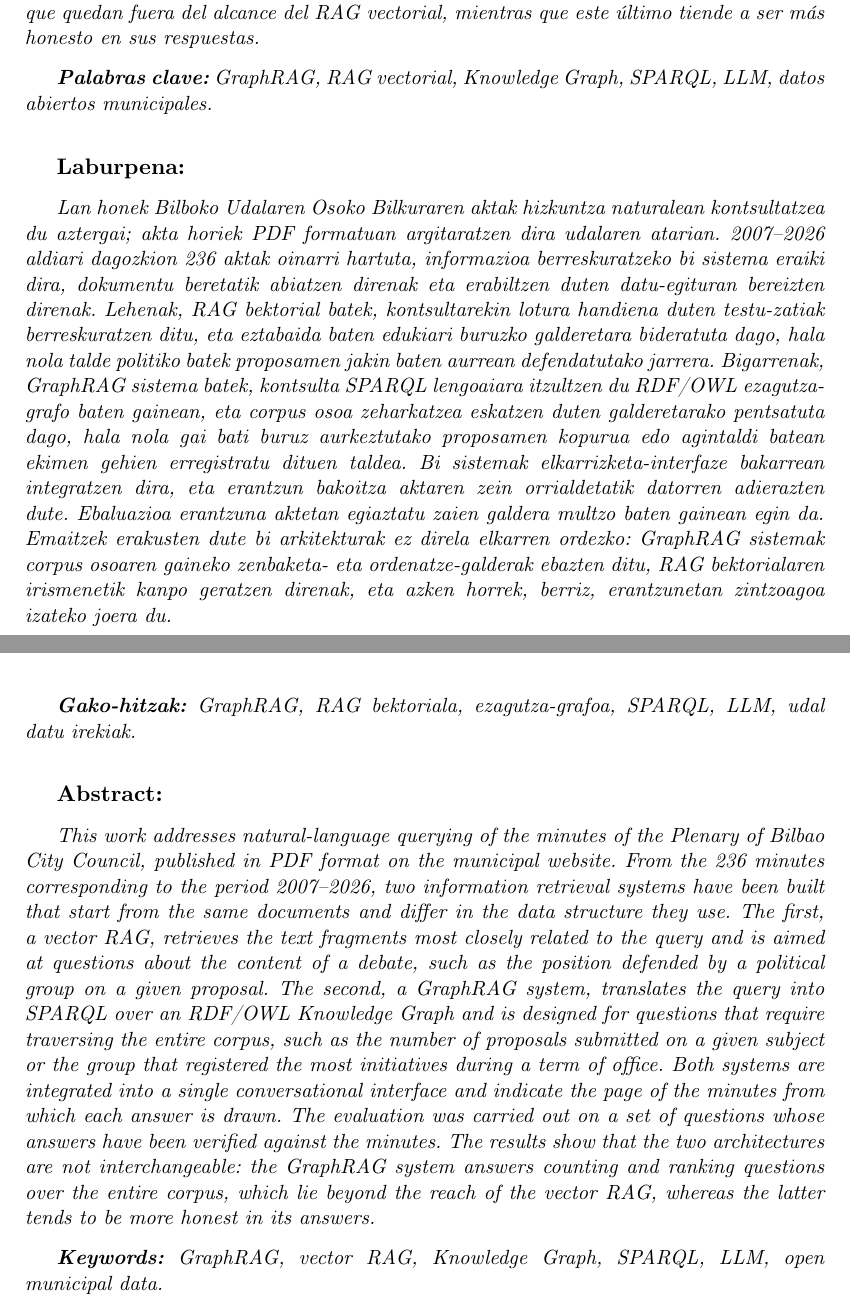
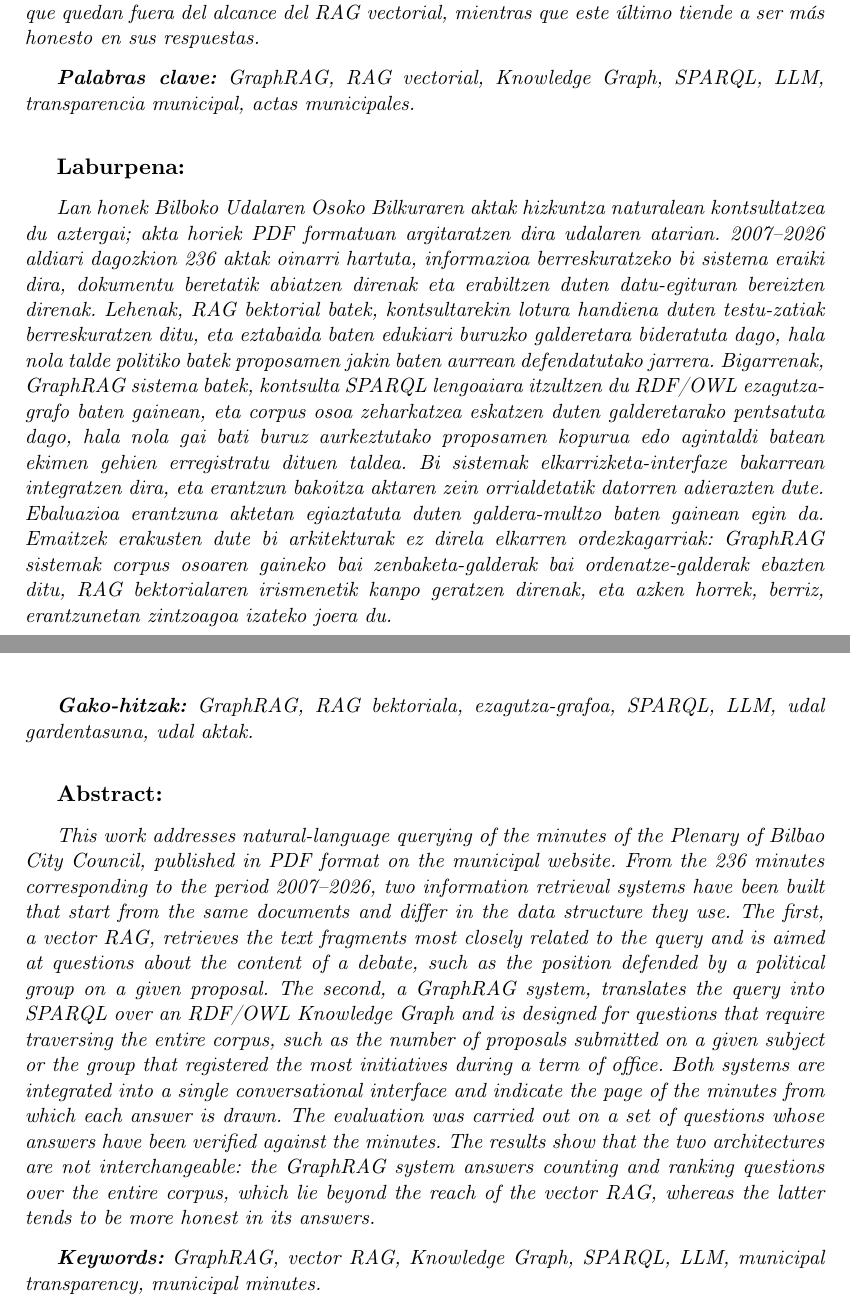
Before and after one commit to plopez053/TFG, a LaTeX document (memoria/latex/main.tex): two parts of pages 2 and 3 of 79, joined at a grey line, cut so that both start at the same text. The pictures show the PDF file memoria/latex/main.pdf that the author committed with the source.

Commit message:
cambios en el resumen de euskera y palabras clave

```diff
--- a/memoria/latex/main.tex
+++ b/memoria/latex/main.tex
@@ -199,7 +199,7 @@
 	vectorial, mientras que este último tiende a ser más honesto en sus respuestas.
 
 	\textbf{Palabras clave:} GraphRAG, RAG vectorial, Knowledge Graph, SPARQL,
-	LLM, datos abiertos municipales.
+	LLM, transparencia municipal, actas municipales.
 
 	\bigskip
 	\normalfont\large\bfseries Laburpena:\par\normalsize\mdseries\itshape
@@ -218,13 +218,13 @@
 	kopurua edo agintaldi batean ekimen gehien erregistratu dituen taldea. Bi sistemak
 	elkarrizketa-interfaze bakarrean integratzen dira, eta erantzun bakoitza aktaren
 	zein orrialdetatik datorren adierazten dute. Ebaluazioa erantzuna
-	aktetan egiaztatu zaien galdera multzo baten gainean egin da. Emaitzek
-	erakusten dute bi arkitekturak ez direla elkarren ordezko: GraphRAG sistemak corpus osoaren
-	gaineko zenbaketa- eta ordenatze-galderak ebazten ditu, RAG bektorialaren
+	aktetan egiaztatuta duten galdera-multzo baten gainean egin da. Emaitzek
+	erakusten dute bi arkitekturak ez direla elkarren ordezkagarriak: GraphRAG sistemak corpus osoaren
+	gaineko bai zenbaketa-galderak bai ordenatze-galderak ebazten ditu, RAG bektorialaren
 	irismenetik kanpo geratzen direnak, eta azken horrek, berriz, erantzunetan
 	zintzoagoa izateko joera du.
 
-	\textbf{Gako-hitzak:} GraphRAG, RAG bektoriala, ezagutza-grafoa, SPARQL, LLM, udal datu irekiak.
+	\textbf{Gako-hitzak:} GraphRAG, RAG bektoriala, ezagutza-grafoa, SPARQL, LLM, udal gardentasuna, udal aktak.
 
 	\bigskip
 	\normalfont\large\bfseries Abstract:\par\normalsize\mdseries\itshape
@@ -247,7 +247,7 @@
 	counting and ranking questions over the entire corpus, which lie beyond the reach
 	of the vector RAG, whereas the latter tends to be more honest in its answers.
 
-	\textbf{Keywords:} GraphRAG, vector RAG, Knowledge Graph, SPARQL, LLM, open municipal data.
+	\textbf{Keywords:} GraphRAG, vector RAG, Knowledge Graph, SPARQL, LLM, municipal transparency, municipal minutes.
 	\end{itshape}
 
 	\pagebreak
```
Also changed, not shown: memoria/latex/main.pdf.
